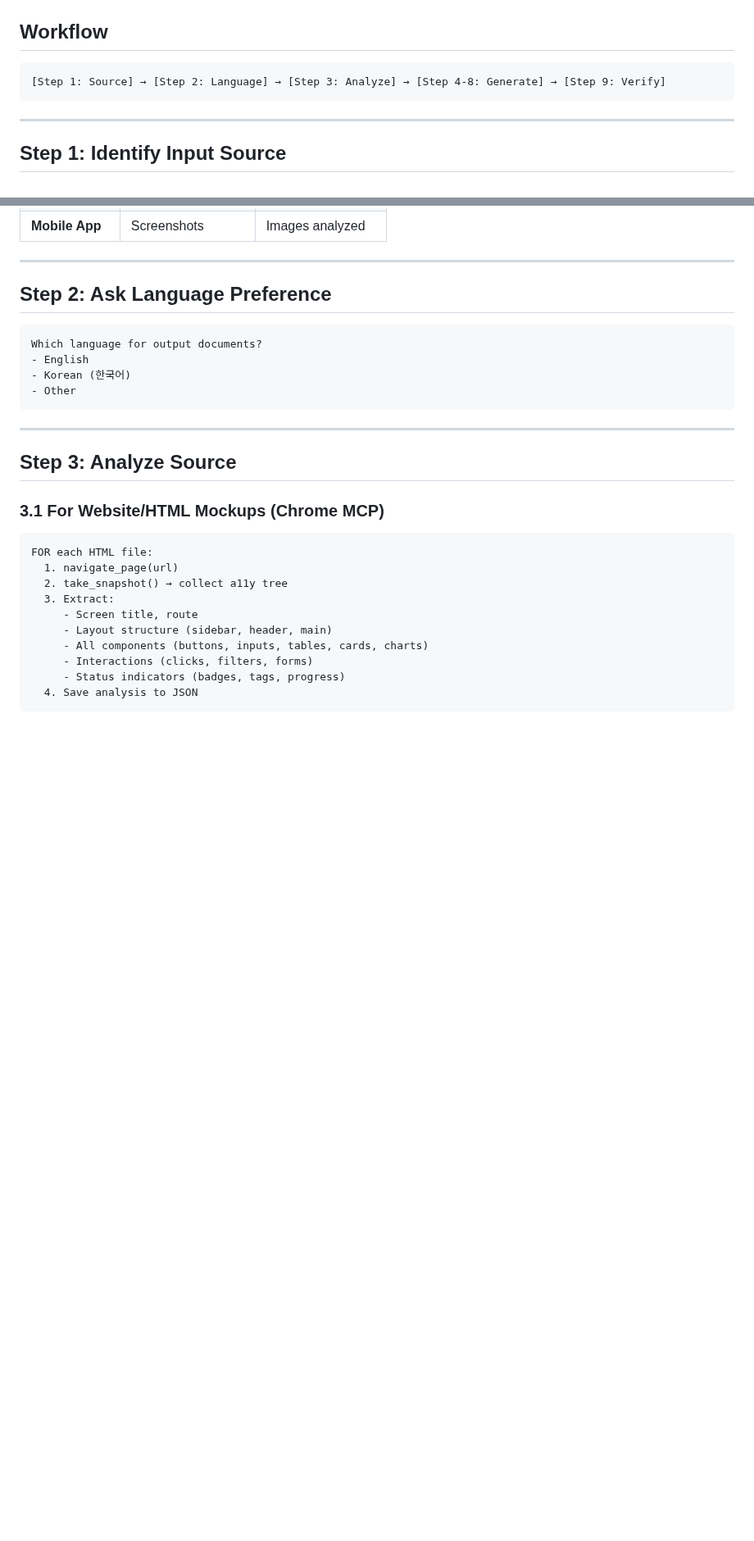
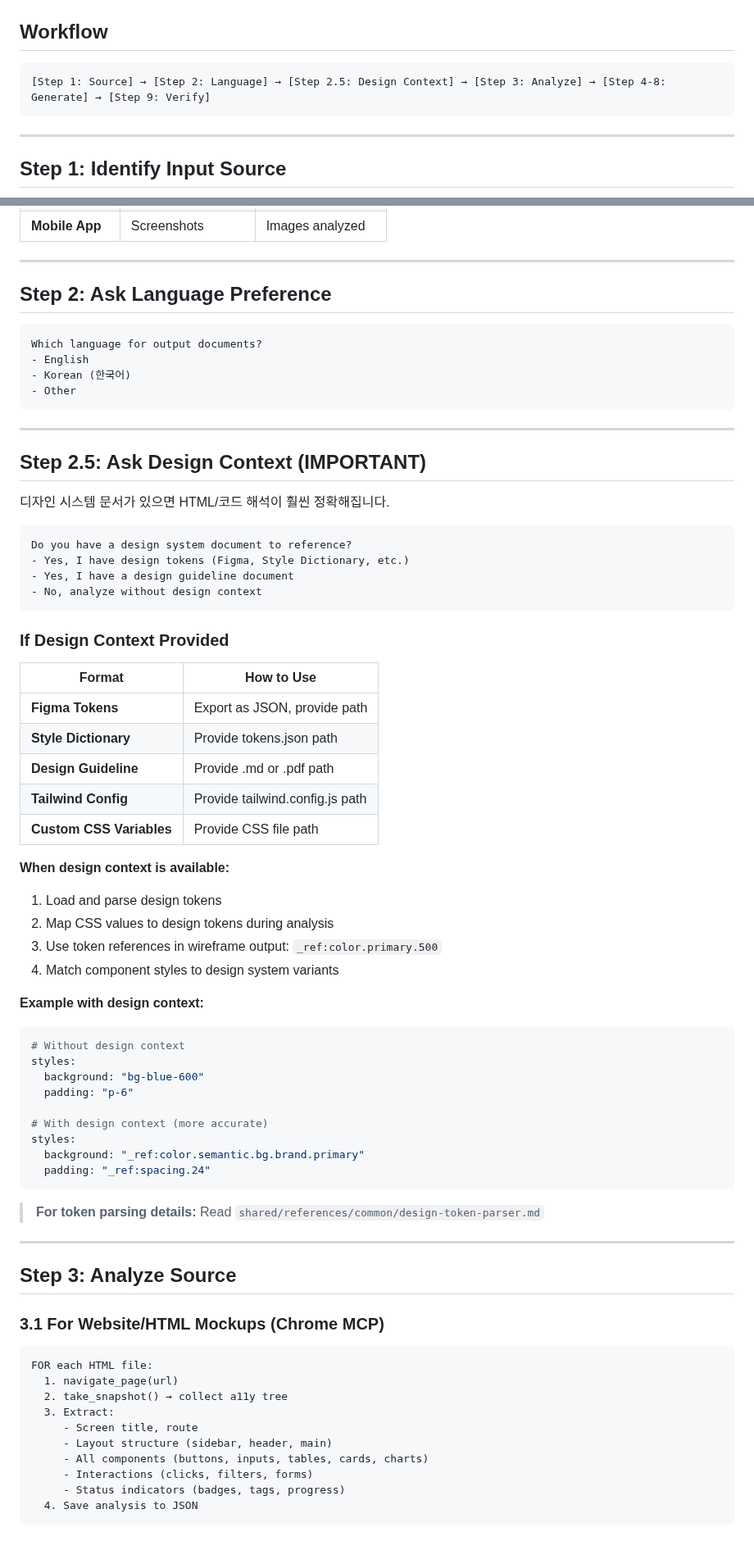
Before and after one commit to 30eggis/spec-it, a Markdown page: skills/hack-2-spec/SKILL.md, 2 parts joined by grey strips. Shown at 82% size. Drawn GitHub-style; blank space fills up the shorter version.

Commit message:
Add Step 2.5: Ask Design Context to hack-2-spec workflow
- Add interactive question to ask for design system documents
- Support Figma tokens, Style Dictionary, Tailwind config, CSS variables
- Map CSS values to design tokens during analysis for accurate interpretation
- Use token references in wireframe output (_ref:color.primary.500)
- Add Step 3.3 to apply design context during source analysis

Co-Authored-By: Claude Opus 4.5 <noreply@anthropic.com>

````diff
--- a/skills/hack-2-spec/SKILL.md
+++ b/skills/hack-2-spec/SKILL.md
@@ -54,7 +54,7 @@ Analyze services/projects and generate spec-it compatible documentation.
 ## Workflow
 
 ```
-[Step 1: Source] → [Step 2: Language] → [Step 3: Analyze] → [Step 4-8: Generate] → [Step 9: Verify]
+[Step 1: Source] → [Step 2: Language] → [Step 2.5: Design Context] → [Step 3: Analyze] → [Step 4-8: Generate] → [Step 9: Verify]
 ```
 
 ---
@@ -77,6 +77,50 @@ Which language for output documents?
 - Korean (한국어)
 - Other
 ```
+
+---
+
+## Step 2.5: Ask Design Context (IMPORTANT)
+
+디자인 시스템 문서가 있으면 HTML/코드 해석이 훨씬 정확해집니다.
+
+```
+Do you have a design system document to reference?
+- Yes, I have design tokens (Figma, Style Dictionary, etc.)
+- Yes, I have a design guideline document
+- No, analyze without design context
+```
+
+### If Design Context Provided
+
+| Format | How to Use |
+|--------|-----------|
+| **Figma Tokens** | Export as JSON, provide path |
+| **Style Dictionary** | Provide tokens.json path |
+| **Design Guideline** | Provide .md or .pdf path |
+| **Tailwind Config** | Provide tailwind.config.js path |
+| **Custom CSS Variables** | Provide CSS file path |
+
+**When design context is available:**
+1. Load and parse design tokens
+2. Map CSS values to design tokens during analysis
+3. Use token references in wireframe output: `_ref:color.primary.500`
+4. Match component styles to design system variants
+
+**Example with design context:**
+```yaml
+# Without design context
+styles:
+  background: "bg-blue-600"
+  padding: "p-6"
+
+# With design context (more accurate)
+styles:
+  background: "_ref:color.semantic.bg.brand.primary"
+  padding: "_ref:spacing.24"
+```
+
+> **For token parsing details:** Read `shared/references/common/design-token-parser.md`
 
 ---
 
````
Also changed, not shown: other parts of skills/hack-2-spec/SKILL.md (+14 -0 lines).
